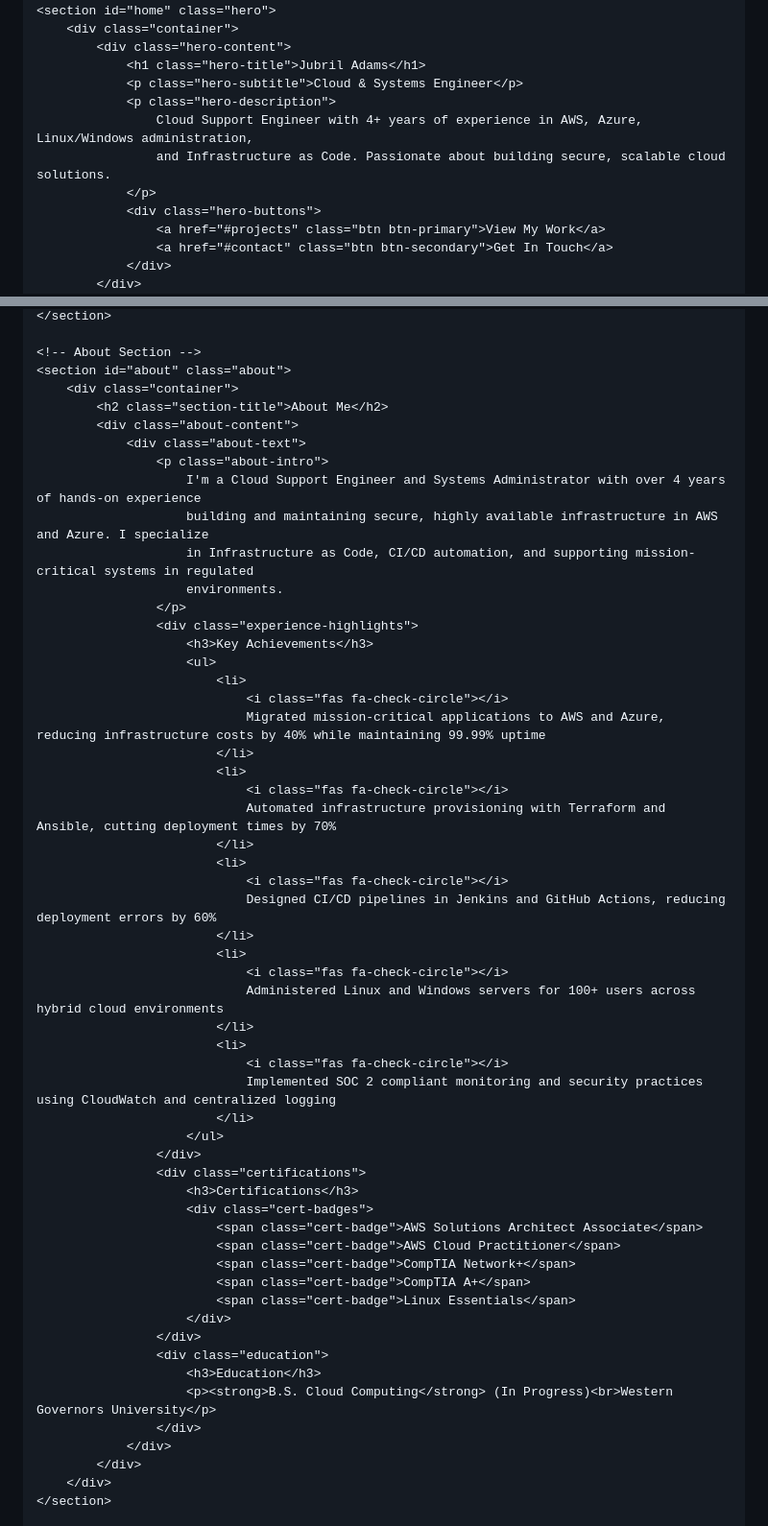
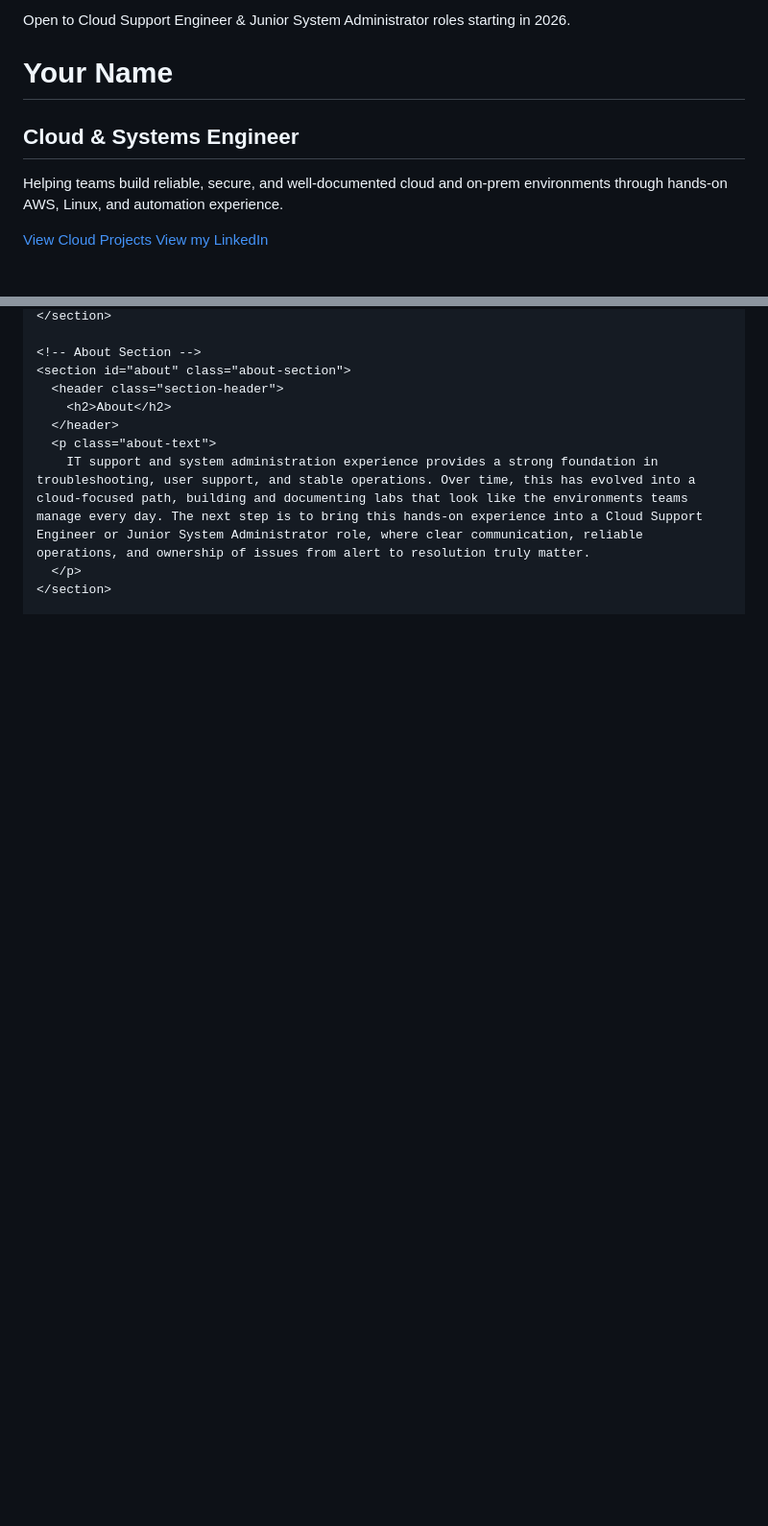
Before and after one commit to Jubriladams78/jubriladams78.github.io, a Markdown page: README.md, 2 parts joined by grey strips. Shown: that part at 96% size. GitHub-like rendering; blank space fills up the shorter version.

Commit message:
Revamp portfolio webpage layout and content
Updated the structure and content of the portfolio webpage, including navigation, sections for highlights, skills, projects, and contact information.

```diff
--- a/README.md
+++ b/README.md
@@ -42,16 +28,14 @@
     <!-- Hero Section -->
-    <section id="home" class="hero">
-        <div class="container">
-            <div class="hero-content">
-                <h1 class="hero-title">Jubril Adams</h1>
-                <p class="hero-subtitle">Cloud & Systems Engineer</p>
-                <p class="hero-description">
-                    Cloud Support Engineer with 4+ years of experience in AWS, Azure, Linux/Windows administration,
-                    and Infrastructure as Code. Passionate about building secure, scalable cloud solutions.
-                </p>
-                <div class="hero-buttons">
-                    <a href="#projects" class="btn btn-primary">View My Work</a>
-                    <a href="#contact" class="btn btn-secondary">Get In Touch</a>
-                </div>
-            </div>
+    <section id="hero" class="hero-section">
+      <div class="hero-content">
+        <p class="hero-availability">Open to Cloud Support Engineer & Junior System Administrator roles starting in 2026.</p>
+        <h1 class="hero-title">Your Name</h1>
+        <h2 class="hero-subtitle">Cloud &amp; Systems Engineer</h2>
+        <p class="hero-value">
+          Helping teams build reliable, secure, and well-documented cloud and on‑prem environments through hands‑on AWS, Linux, and automation experience.
+        </p>
+        <div class="hero-actions">
+          <a href="#projects" class="btn btn-primary">View Cloud Projects</a>
+          <!-- Replace # with your actual LinkedIn profile URL -->
+          <a href="#" class="btn btn-linkedin">View my LinkedIn</a>
         </div>
@@ -231,59 +218,13 @@
     </section>
 
     <!-- About Section -->
-    <section id="about" class="about">
-        <div class="container">
-            <h2 class="section-title">About Me</h2>
-            <div class="about-content">
-                <div class="about-text">
-                    <p class="about-intro">
-                        I'm a Cloud Support Engineer and Systems Administrator with over 4 years of hands-on experience
-                        building and maintaining secure, highly available infrastructure in AWS and Azure. I specialize
-                        in Infrastructure as Code, CI/CD automation, and supporting mission-critical systems in regulated
-                        environments.
-                    </p>
-                    <div class="experience-highlights">
-                        <h3>Key Achievements</h3>
-                        <ul>
-                            <li>
-                                <i class="fas fa-check-circle"></i>
-                                Migrated mission-critical applications to AWS and Azure, reducing infrastructure costs by 40% while maintaining 99.99% uptime
-                            </li>
-                            <li>
-                                <i class="fas fa-check-circle"></i>
-                                Automated infrastructure provisioning with Terraform and Ansible, cutting deployment times by 70%
-                            </li>
-                            <li>
-                                <i class="fas fa-check-circle"></i>
-                                Designed CI/CD pipelines in Jenkins and GitHub Actions, reducing deployment errors by 60%
-                            </li>
-                            <li>
-                                <i class="fas fa-check-circle"></i>
-                                Administered Linux and Windows servers for 100+ users across hybrid cloud environments
-                            </li>
-                            <li>
-                                <i class="fas fa-check-circle"></i>
-                                Implemented SOC 2 compliant monitoring and security practices using CloudWatch and centralized logging
-                            </li>
-                        </ul>
-                    </div>
-                    <div class="certifications">
-                        <h3>Certifications</h3>
-                        <div class="cert-badges">
-                            <span class="cert-badge">AWS Solutions Architect Associate</span>
-                            <span class="cert-badge">AWS Cloud Practitioner</span>
-                            <span class="cert-badge">CompTIA Network+</span>
-                            <span class="cert-badge">CompTIA A+</span>
-                            <span class="cert-badge">Linux Essentials</span>
-                        </div>
-                    </div>
-                    <div class="education">
-                        <h3>Education</h3>
-                        <p><strong>B.S. Cloud Computing</strong> (In Progress)<br>Western Governors University</p>
-                    </div>
-                </div>
-            </div>
-        </div>
+    <section id="about" class="about-section">
+      <header class="section-header">
+        <h2>About</h2>
+      </header>
+      <p class="about-text">
+        IT support and system administration experience provides a strong foundation in troubleshooting, user support, and stable operations. Over time, this has evolved into a cloud‑focused path, building and documenting labs that look like the environments teams manage every day. The next step is to bring this hands‑on experience into a Cloud Support Engineer or Junior System Administrator role, where clear communication, reliable operations, and ownership of issues from alert to resolution truly matter.
+      </p>
     </section>
 
     <!-- Contact Section -->
```
Also changed, not shown: other parts of README.md (+213 -287 lines).
